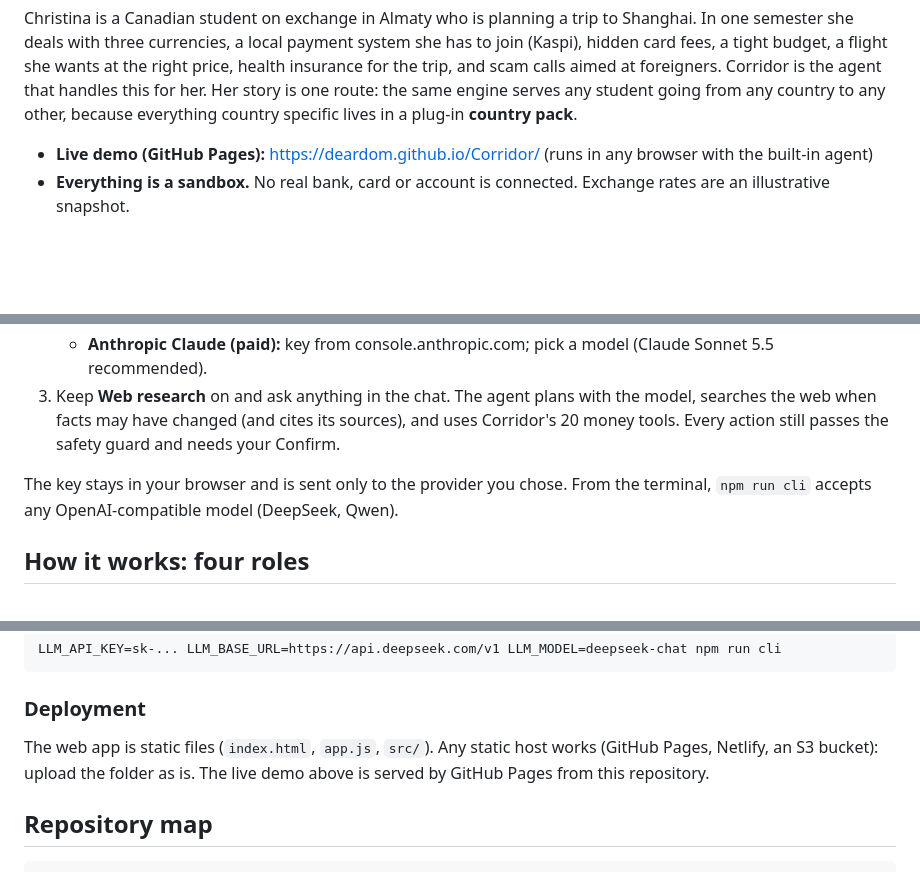
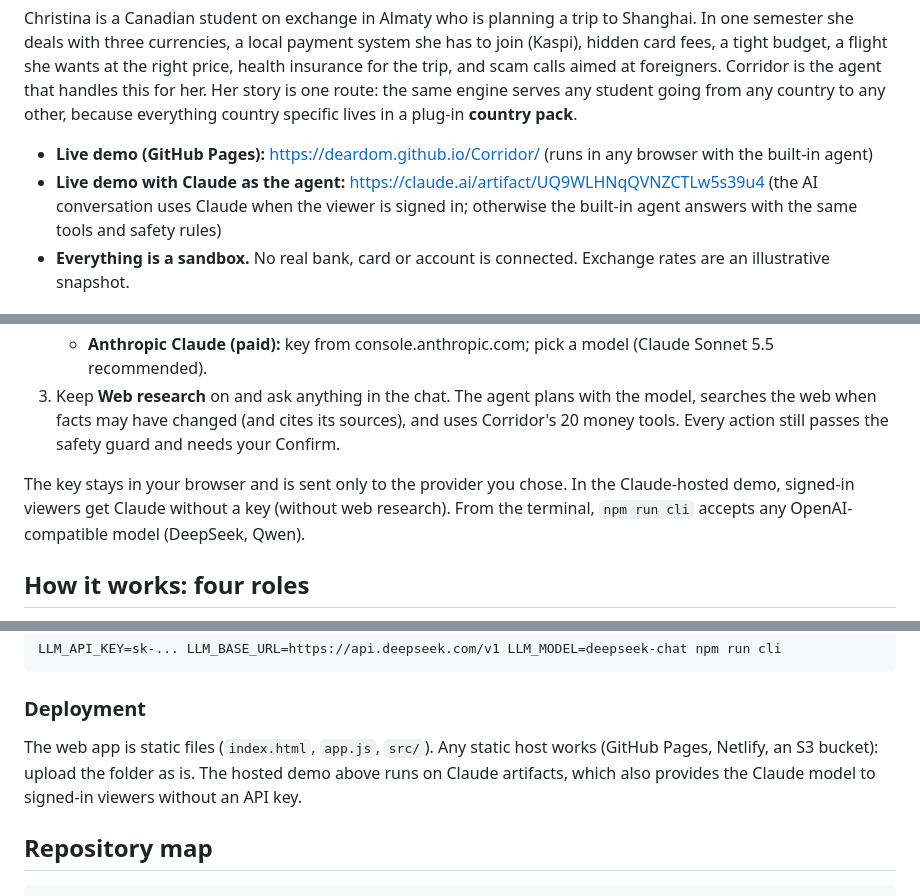
Before and after one commit to deardom/Corridor, a Markdown page: README.md, 3 parts joined by grey strips. Drawn GitHub-style; blank space fills up the shorter version.

Commit message:
README: restore Claude demo link

```diff
--- a/README.md
+++ b/README.md
@@ -6,6 +6,7 @@ Fintechathon 2026, International Track, Topic C (Cross-border & Student Finance)
 Christina is a Canadian student on exchange in Almaty who is planning a trip to Shanghai. In one semester she deals with three currencies, a local payment system she has to join (Kaspi), hidden card fees, a tight budget, a flight she wants at the right price, health insurance for the trip, and scam calls aimed at foreigners. Corridor is the agent that handles this for her. Her story is one route: the same engine serves any student going from any country to any other, because everything country specific lives in a plug-in **country pack**.
 
 * **Live demo (GitHub Pages):** https://deardom.github.io/Corridor/ (runs in any browser with the built-in agent)
+* **Live demo with Claude as the agent:** https://claude.ai/artifact/UQ9WLHNqQVNZCTLw5s39u4 (the AI conversation uses Claude when the viewer is signed in; otherwise the built-in agent answers with the same tools and safety rules)
 * **Everything is a sandbox.** No real bank, card or account is connected. Exchange rates are an illustrative snapshot.
 
 ## What the agent does
@@ -31,7 +32,7 @@ Out of the box the app uses a built-in offline agent for its own tasks. To let C
    * **Anthropic Claude (paid):** key from console.anthropic.com; pick a model (Claude Sonnet 5.5 recommended).
 3. Keep **Web research** on and ask anything in the chat. The agent plans with the model, searches the web when facts may have changed (and cites its sources), and uses Corridor's 20 money tools. Every action still passes the safety guard and needs your Confirm.
 
-The key stays in your browser and is sent only to the provider you chose. From the terminal, `npm run cli` accepts any OpenAI-compatible model (DeepSeek, Qwen).
+The key stays in your browser and is sent only to the provider you chose. In the Claude-hosted demo, signed-in viewers get Claude without a key (without web research). From the terminal, `npm run cli` accepts any OpenAI-compatible model (DeepSeek, Qwen).
 
 ## How it works: four roles
 
@@ -63,7 +64,7 @@ LLM_API_KEY=sk-... LLM_BASE_URL=https://api.deepseek.com/v1 LLM_MODEL=deepseek-c
 
 ### Deployment
 
-The web app is static files (`index.html`, `app.js`, `src/`). Any static host works (GitHub Pages, Netlify, an S3 bucket): upload the folder as is. The live demo above is served by GitHub Pages from this repository.
+The web app is static files (`index.html`, `app.js`, `src/`). Any static host works (GitHub Pages, Netlify, an S3 bucket): upload the folder as is. The hosted demo above runs on Claude artifacts, which also provides the Claude model to signed-in viewers without an API key.
 
 ## Repository map
 
```
